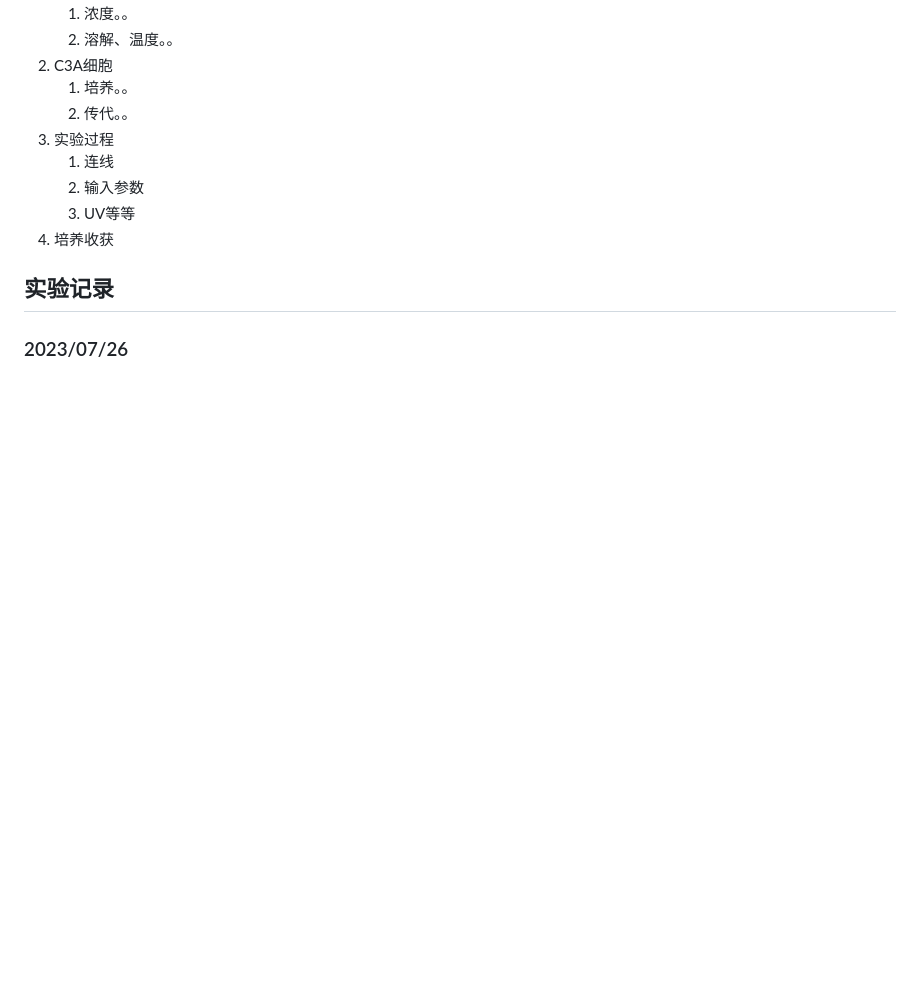
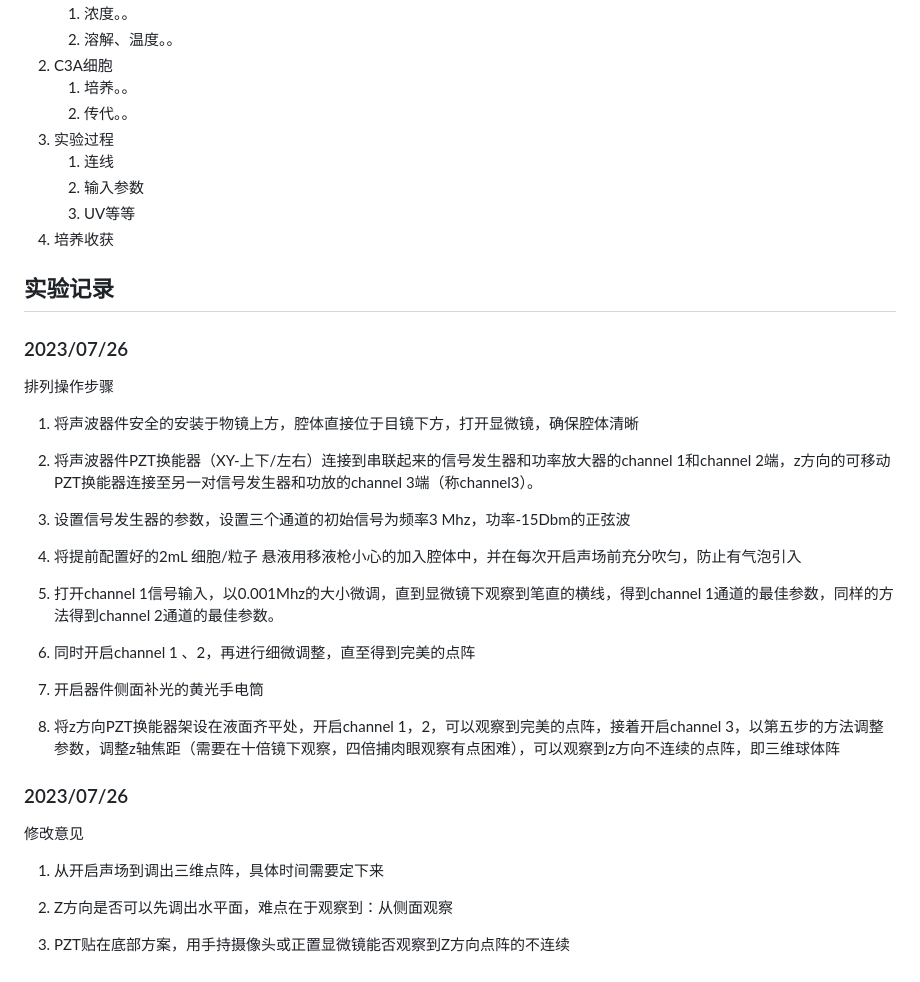
Before and after one commit to qyczcm/MyNote, a Markdown page: 文献笔记/Jove-Protocol.md, the part around the change. Drawn GitHub-style; blank space fills up the shorter version.

```diff
--- a/文献笔记/Jove-Protocol.md
+++ b/文献笔记/Jove-Protocol.md
@@ -109,7 +109,26 @@
    3. UV等等
 4. 培养收获
 
-
 ## 实验记录
 
 ### 2023/07/26
+排列操作步骤
+1. 将声波器件安全的安装于物镜上方，腔体直接位于目镜下方，打开显微镜，确保腔体清晰
+
+2. 将声波器件PZT换能器（XY-上下/左右）连接到串联起来的信号发生器和功率放大器的channel 1和channel 2端，z方向的可移动PZT换能器连接至另一对信号发生器和功放的channel 3端（称channel3）。
+3. 设置信号发生器的参数，设置三个通道的初始信号为频率3 Mhz，功率-15Dbm的正弦波
+4. 将提前配置好的2mL 细胞/粒子 悬液用移液枪小心的加入腔体中，并在每次开启声场前充分吹匀，防止有气泡引入
+5. 打开channel 1信号输入，以0.001Mhz的大小微调，直到显微镜下观察到笔直的横线，得到channel 1通道的最佳参数，同样的方法得到channel 2通道的最佳参数。
+6. 同时开启channel 1 、2，再进行细微调整，直至得到完美的点阵
+7. 开启器件侧面补光的黄光手电筒
+8. 将z方向PZT换能器架设在液面齐平处，开启channel 1，2，可以观察到完美的点阵，接着开启channel 3，以第五步的方法调整参数，调整z轴焦距（需要在十倍镜下观察，四倍捕肉眼观察有点困难），可以观察到z方向不连续的点阵，即三维球体阵
+
+
+### 2023/07/26
+
+修改意见
+1. 从开启声场到调出三维点阵，具体时间需要定下来
+
+2. Z方向是否可以先调出水平面，难点在于观察到：从侧面观察
+
+3. PZT贴在底部方案，用手持摄像头或正置显微镜能否观察到Z方向点阵的不连续
```
Also changed, not shown: 八股/计算机网络.md (+16 -0 lines), 每日计划.md (+17 -3 lines), images/e4d412610e1a171948214c969c4c82b496ff04cb072aea2a11224bf2dd16629a.png (added).
